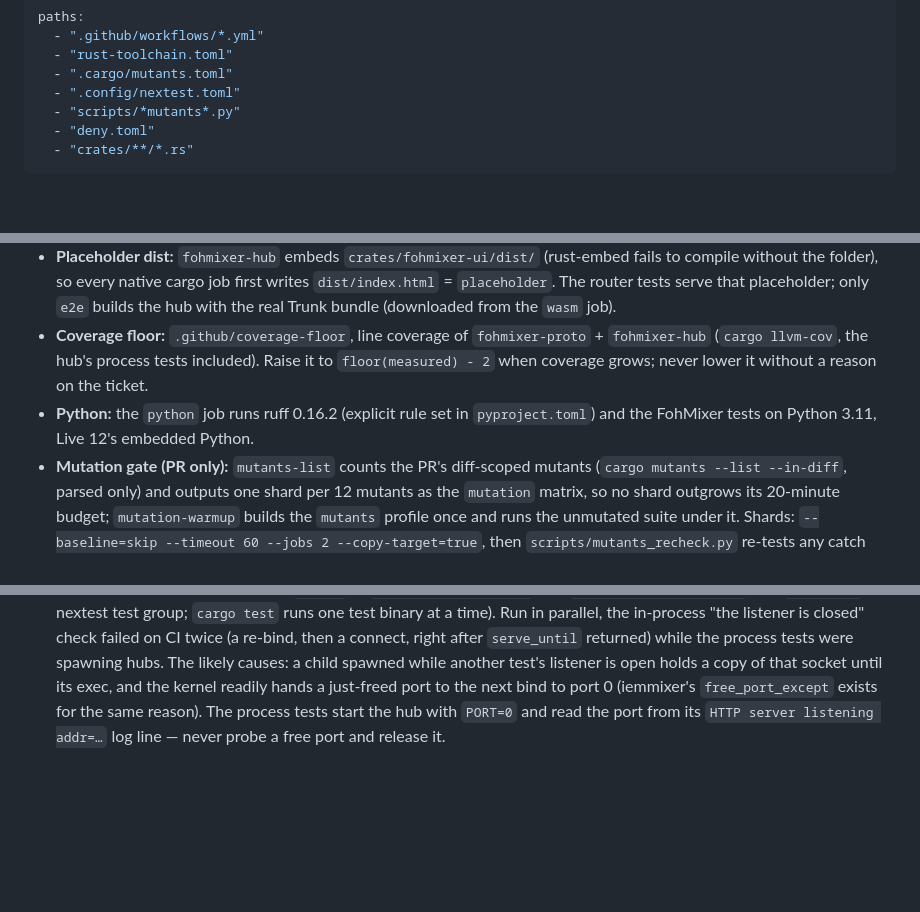
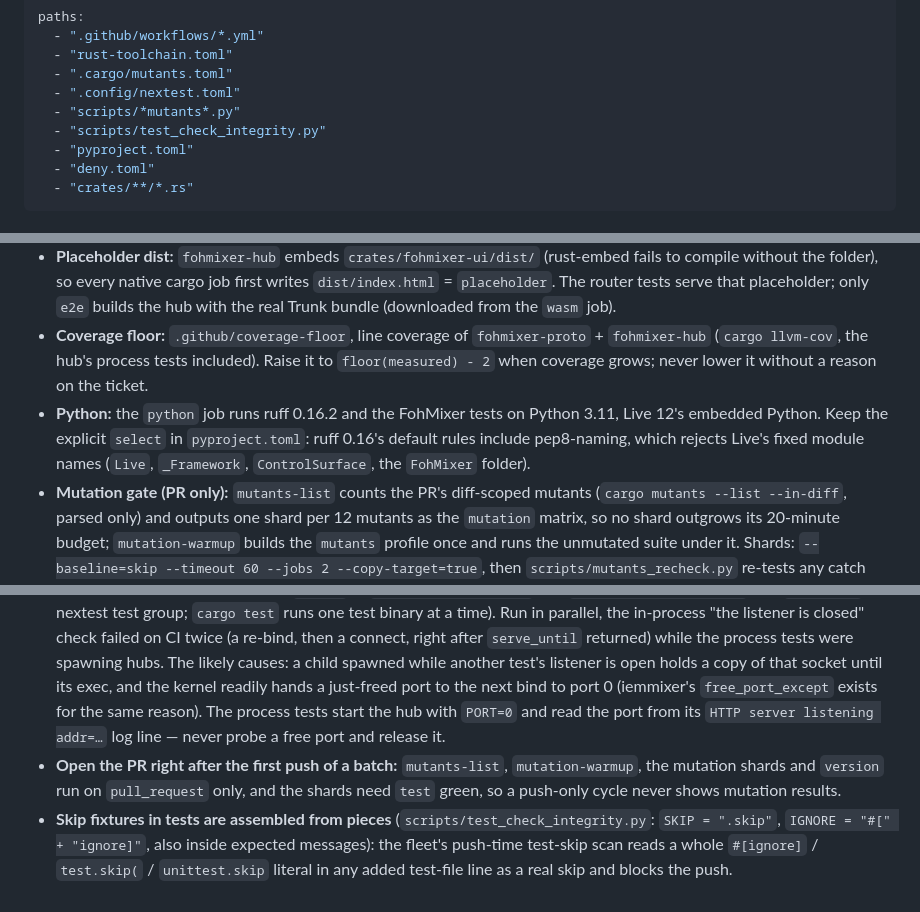
Before and after one commit to zbynekdrlik/fohmixer, a Markdown page: .claude/rules/ci.md, 3 parts joined by grey strips. Rendered like a GitHub page; blank space fills up the shorter version.

Commit message:
docs: S0 autopilot log and CI playbook gotchas (#4)
docs/autopilot-log.md records S0 (commits, the RED/GREEN pair,
decisions). .claude/rules/ci.md: why pyproject keeps an explicit ruff
rule set, open the PR at the first push (the mutation gate is PR-only),
and why skip fixtures are assembled from pieces.

Co-Authored-By: Claude Opus 5.5 (1M context) <noreply@anthropic.com>

```diff
--- a/.claude/rules/ci.md
+++ b/.claude/rules/ci.md
@@ -5,6 +5,8 @@ paths:
   - ".cargo/mutants.toml"
   - ".config/nextest.toml"
   - "scripts/*mutants*.py"
+  - "scripts/test_check_integrity.py"
+  - "pyproject.toml"
   - "deny.toml"
   - "crates/**/*.rs"
 ---
@@ -17,7 +19,9 @@ paths:
 - **Every `uses:` is pinned to a full commit SHA** with a `# vX.Y.Z` comment (`scripts/check_integrity.py`); no `continue-on-error`, no self-hosted runners, no `pull_request_target`.
 - **Placeholder dist:** `fohmixer-hub` embeds `crates/fohmixer-ui/dist/` (rust-embed fails to compile without the folder), so every native cargo job first writes `dist/index.html` = `placeholder`. The router tests serve that placeholder; only `e2e` builds the hub with the real Trunk bundle (downloaded from the `wasm` job).
 - **Coverage floor:** `.github/coverage-floor`, line coverage of `fohmixer-proto` + `fohmixer-hub` (`cargo llvm-cov`, the hub's process tests included). Raise it to `floor(measured) - 2` when coverage grows; never lower it without a reason on the ticket.
-- **Python:** the `python` job runs ruff 0.16.2 (explicit rule set in `pyproject.toml`) and the FohMixer tests on Python 3.11, Live 12's embedded Python.
+- **Python:** the `python` job runs ruff 0.16.2 and the FohMixer tests on Python 3.11, Live 12's embedded Python. Keep the explicit `select` in `pyproject.toml`: ruff 0.16's default rules include pep8-naming, which rejects Live's fixed module names (`Live`, `_Framework`, `ControlSurface`, the `FohMixer` folder).
 - **Mutation gate (PR only):** `mutants-list` counts the PR's diff-scoped mutants (`cargo mutants --list --in-diff`, parsed only) and outputs one shard per 12 mutants as the `mutation` matrix, so no shard outgrows its 20-minute budget; `mutation-warmup` builds the `mutants` profile once and runs the unmutated suite under it. Shards: `--baseline=skip --timeout 60 --jobs 2 --copy-target=true`, then `scripts/mutants_recheck.py` re-tests any catch that was only a timeout (`mutants-recheck` nextest profile). A survivor is work not done: kill it with a test; exclude only browser-only code (web_sys, JS closures, Leptos component bodies) per function in `.cargo/mutants.toml` with a reason. `.config/nextest.toml` runs the bounded `serve_until_answers_then_stops_within_six_seconds` (`tests/serve_until.rs`) first (priority) and gives `fohmixer-hub` 30 s per test (its stop-drain test holds 5 s on purpose). The full-tree sweep is `mutation-full.yml`, on demand only.
 - **build.rs (fohmixer-proto):** GIT_HASH from git when it answers, else CI's `GITHUB_SHA` prefix (cargo-mutants' scratch copy has no `.git`), else "unknown"; GIT_BRANCH from `GITHUB_REF_NAME`. The proto tests compare the branch with `GITHUB_REF_NAME` when it is set.
 - **Hub port tests run one at a time** (`SERIAL` in `tests/serve_until.rs` and `tests/graceful_stop.rs`, the `hub-ports` nextest test group; `cargo test` runs one test binary at a time). Run in parallel, the in-process "the listener is closed" check failed on CI twice (a re-bind, then a connect, right after `serve_until` returned) while the process tests were spawning hubs. The likely causes: a child spawned while another test's listener is open holds a copy of that socket until its exec, and the kernel readily hands a just-freed port to the next bind to port 0 (iemmixer's `free_port_except` exists for the same reason). The process tests start the hub with `PORT=0` and read the port from its `HTTP server listening addr=…` log line — never probe a free port and release it.
+- **Open the PR right after the first push of a batch:** `mutants-list`, `mutation-warmup`, the mutation shards and `version` run on `pull_request` only, and the shards need `test` green, so a push-only cycle never shows mutation results.
+- **Skip fixtures in tests are assembled from pieces** (`scripts/test_check_integrity.py`: `SKIP = ".skip"`, `IGNORE = "#[" + "ignore]"`, also inside expected messages): the fleet's push-time test-skip scan reads a whole `#[ignore]` / `test.skip(` / `unittest.skip` literal in any added test-file line as a real skip and blocks the push.
```
Also changed, not shown: docs/autopilot-log.md (added, +6 -0 lines).
